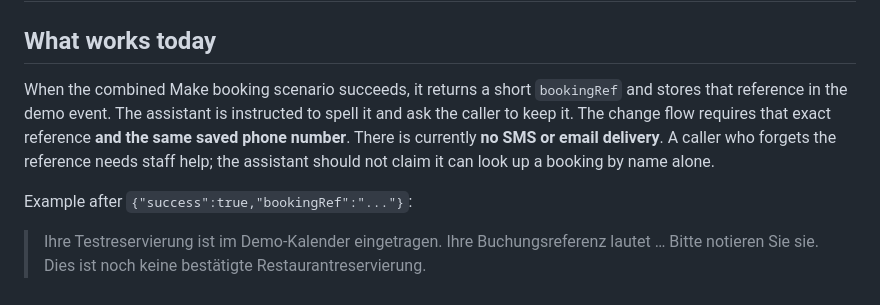
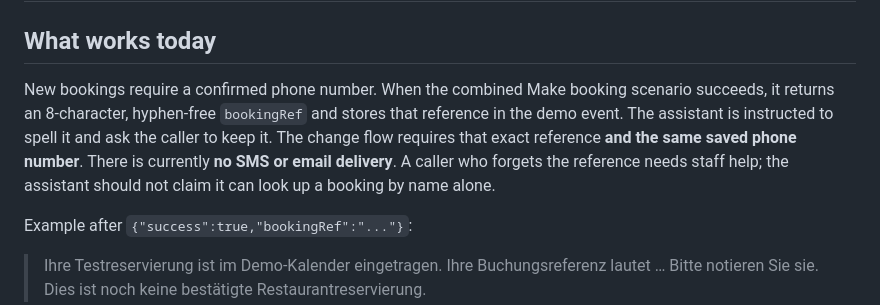
Before and after one commit to lotushub/potala-voice-reservation-demo, a Markdown page: docs/confirmations.md, the part around the change. Drawn GitHub-style.

Commit message:
Sync October 26 booking rules and verified Make tests

```diff
--- a/docs/confirmations.md
+++ b/docs/confirmations.md
@@ -2,7 +2,7 @@
 
 ## What works today
 
-When the combined Make booking scenario succeeds, it returns a short `bookingRef` and stores that reference in the demo event. The assistant is instructed to spell it and ask the caller to keep it. The change flow requires that exact reference **and the same saved phone number**. There is currently **no SMS or email delivery**. A caller who forgets the reference needs staff help; the assistant should not claim it can look up a booking by name alone.
+New bookings require a confirmed phone number. When the combined Make booking scenario succeeds, it returns an 8-character, hyphen-free `bookingRef` and stores that reference in the demo event. The assistant is instructed to spell it and ask the caller to keep it. The change flow requires that exact reference **and the same saved phone number**. There is currently **no SMS or email delivery**. A caller who forgets the reference needs staff help; the assistant should not claim it can look up a booking by name alone.
 
 Example after `{"success":true,"bookingRef":"..."}`:
 
```
